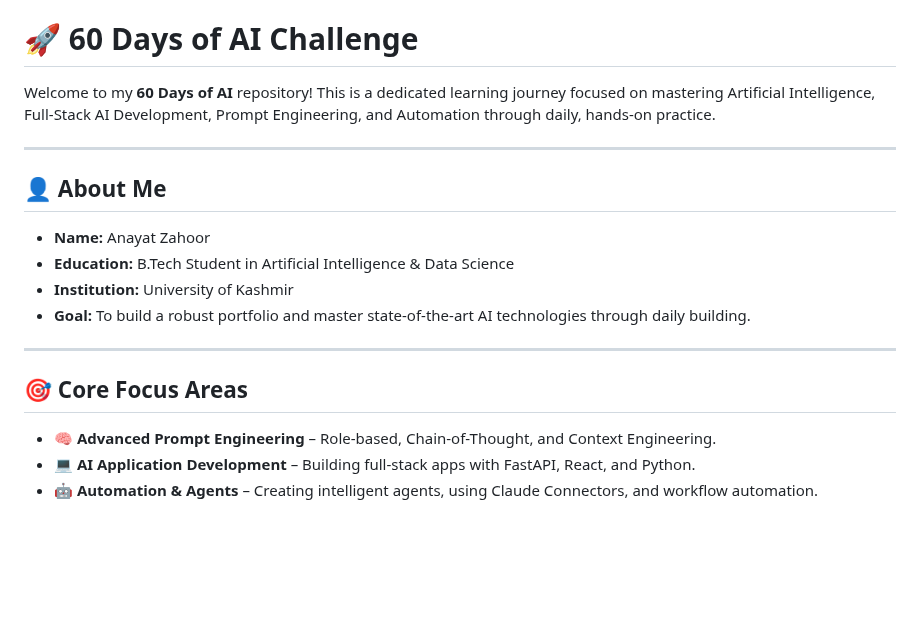
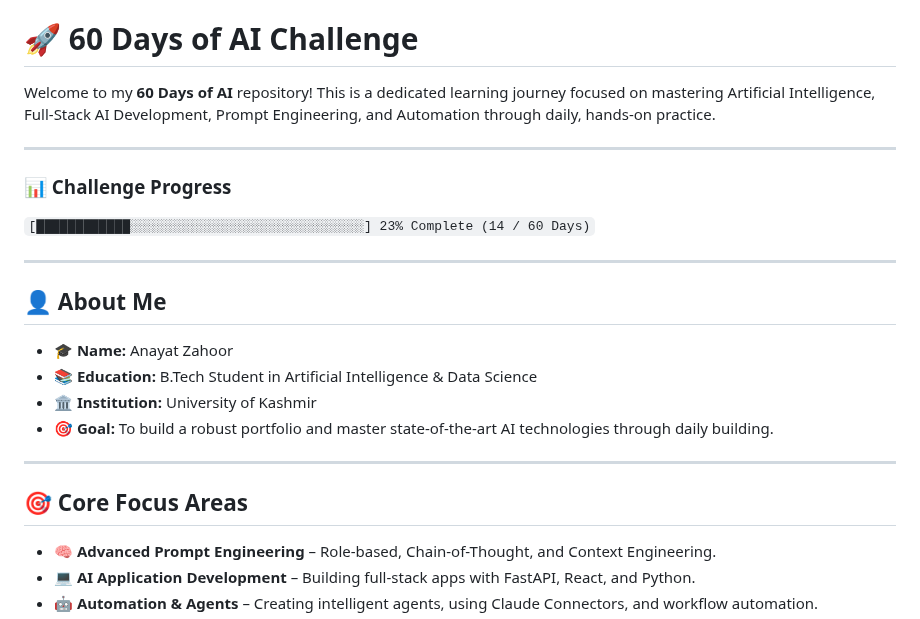
Before and after one commit to Anayat-bhat/60-days-of-ai, a Markdown page: README.md, the part around one of its changes. Rendered like a GitHub page; blank space fills up the shorter version.

```diff
--- a/README.md
+++ b/README.md
@@ -4,15 +4,22 @@ Welcome to my **60 Days of AI** repository! This is a dedicated learning journey
 
 ---
 
+### 📊 Challenge Progress
+`[████████████░░░░░░░░░░░░░░░░░░░░░░░░░░░░░░] 23% Complete (14 / 60 Days)`
+
+---
+
 ## 👤 About Me
-* **Name:** Anayat Zahoor
-* **Education:** B.Tech Student in Artificial Intelligence & Data Science
-* **Institution:** University of Kashmir
-* **Goal:** To build a robust portfolio and master state-of-the-art AI technologies through daily building.
+
+* 🎓 **Name:** Anayat Zahoor
+* 📚 **Education:** B.Tech Student in Artificial Intelligence & Data Science
+* 🏛️ **Institution:** University of Kashmir
+* 🎯 **Goal:** To build a robust portfolio and master state-of-the-art AI technologies through daily building.
 
 ---
 
 ## 🎯 Core Focus Areas
+
 * 🧠 **Advanced Prompt Engineering** – Role-based, Chain-of-Thought, and Context Engineering.
 * 💻 **AI Application Development** – Building full-stack apps with FastAPI, React, and Python.
 * 🤖 **Automation & Agents** – Creating intelligent agents, using Claude Connectors, and workflow automation.
```
Also changed, not shown: other parts of README.md (+53 -16 lines).
